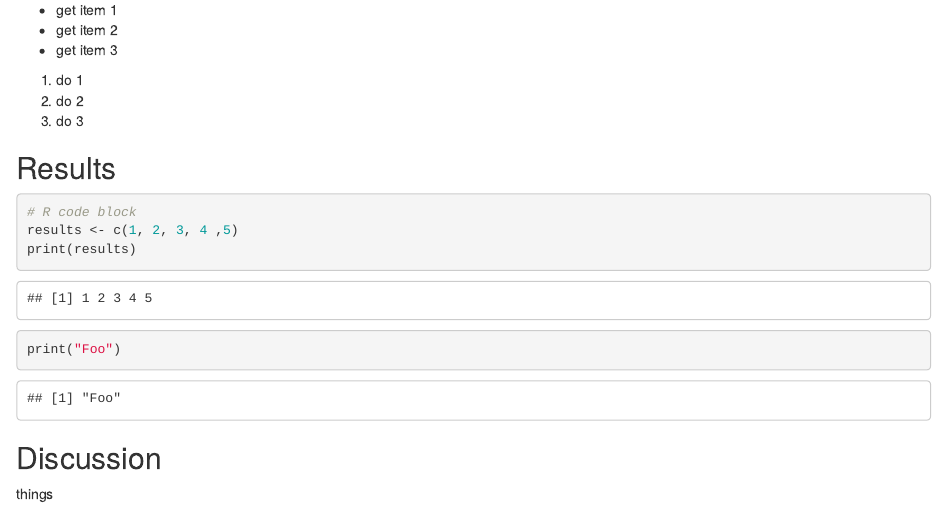
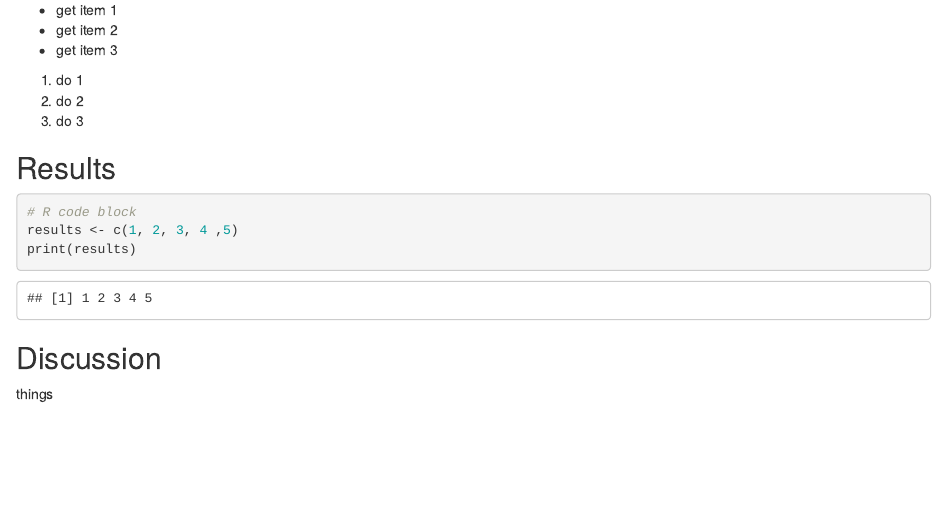
Before and after one commit to liwiz/2015-01-08-NIH-github, an R Markdown document (thesis.Rmd): the page in a window 1100 px wide, from 300 px down. Rendered offline with R 4.5, knitr and Pandoc, with nearby package versions.

Commit message:
Revert bad foo

````diff
--- a/thesis.Rmd
+++ b/thesis.Rmd
@@ -26,7 +26,6 @@
 # R code block
 results <- c(1, 2, 3, 4 ,5)
 print(results)
-print("Foo")
 ```
 
 ## Discussion
````
